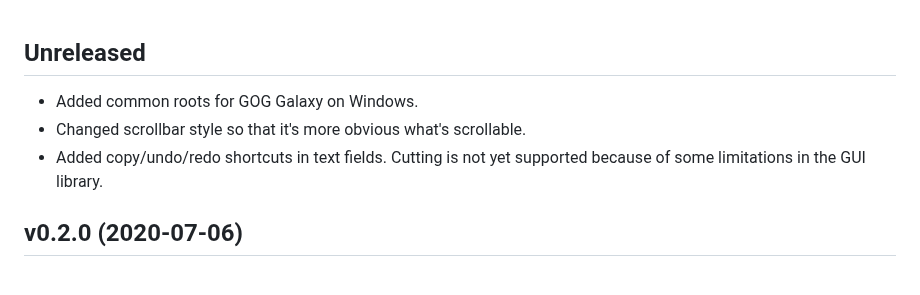
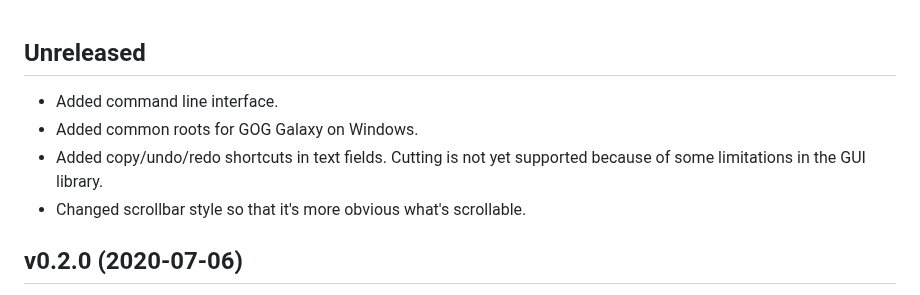
Before and after one commit to mtkennerly/ludusavi, a Markdown page: CHANGELOG.md, the part around the change. GitHub-like rendering.

```diff
--- a/CHANGELOG.md
+++ b/CHANGELOG.md
@@ -1,9 +1,10 @@
 ## Unreleased
 
+* Added command line interface.
 * Added common roots for GOG Galaxy on Windows.
-* Changed scrollbar style so that it's more obvious what's scrollable.
 * Added copy/undo/redo shortcuts in text fields. Cutting is not yet supported
   because of some limitations in the GUI library.
+* Changed scrollbar style so that it's more obvious what's scrollable.
 
 ## v0.2.0 (2020-07-06)
 
```
Also changed, not shown: README.md (+21 -8 lines), docs/demo-cli.gif (added), 12 other files.
